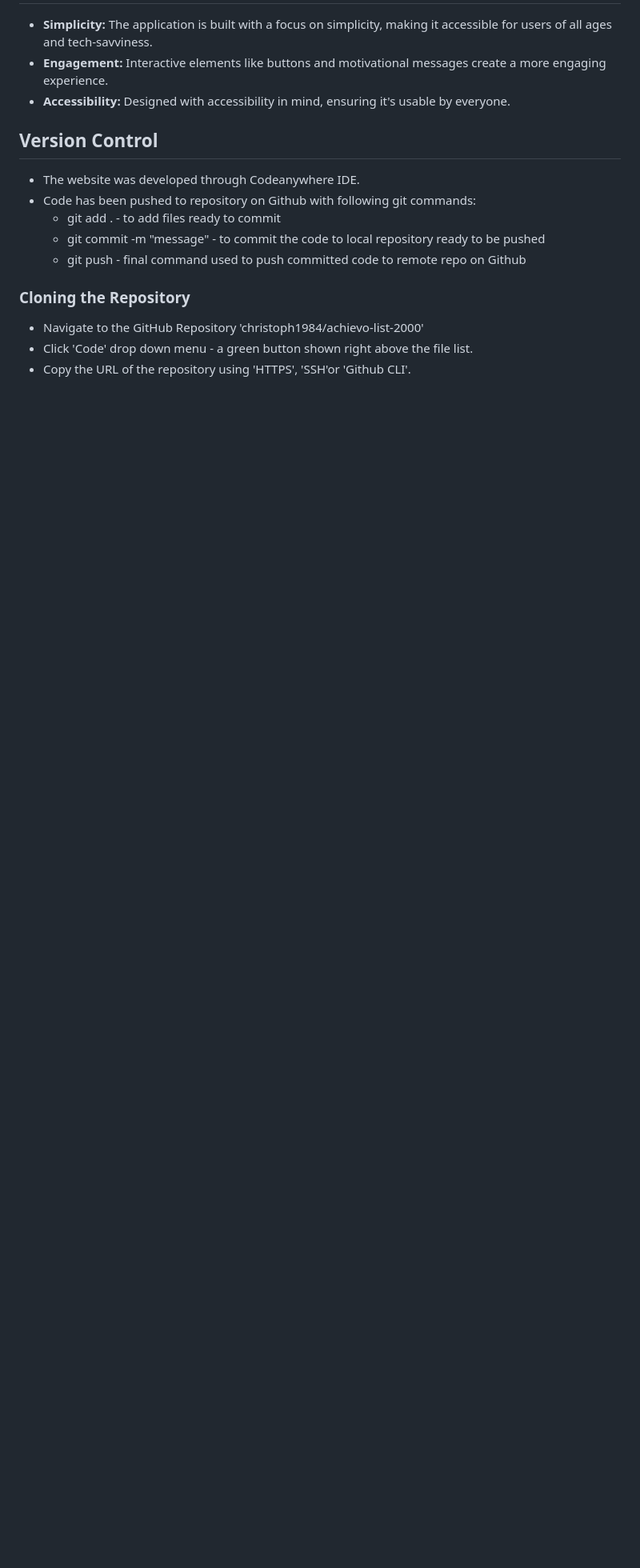
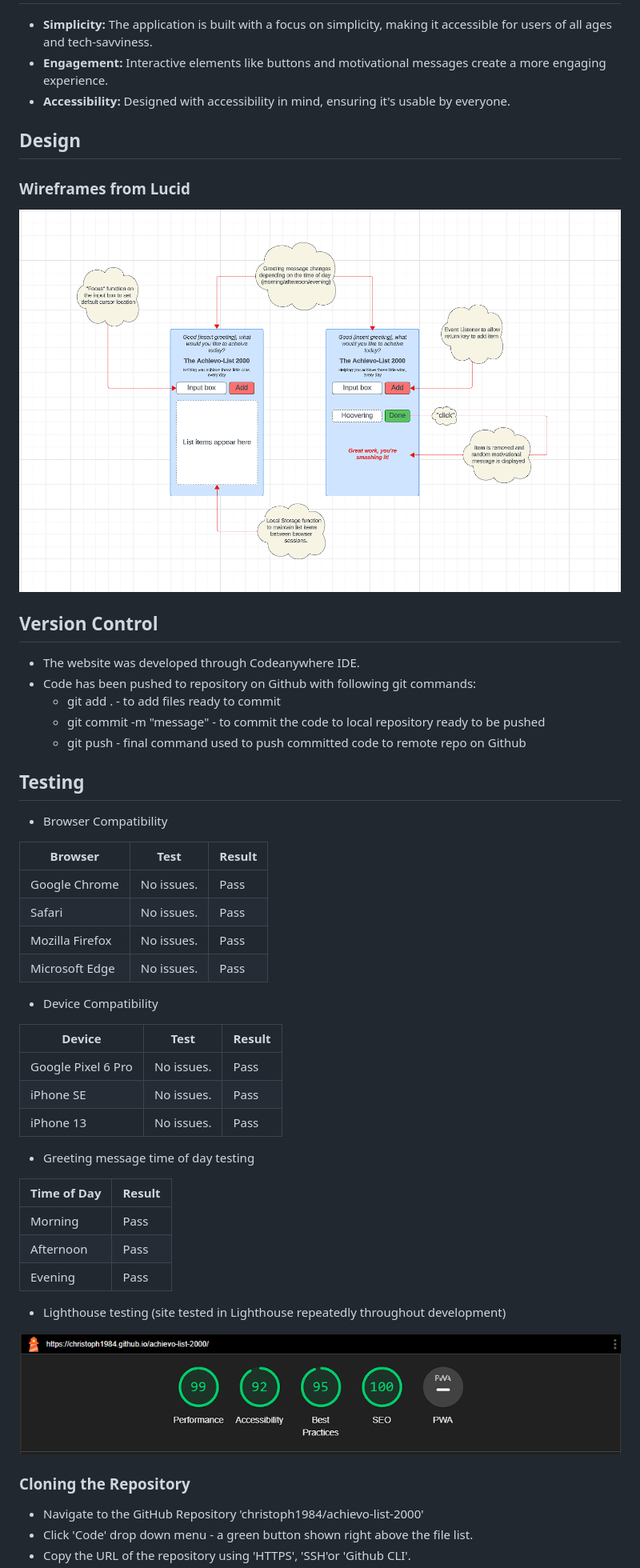
Before and after one commit to christoph1984/achievo-list-2000, a Markdown page: README.md, the part around the change printed below. Shown: that part at 80% size. Drawn GitHub-style; blank space fills up the shorter version.

```diff
--- a/README.md
+++ b/README.md
@@ -31,6 +31,12 @@ Visit [The Achievo-List 2000](https://christoph1984.github.io/achievo-list-2000/
 - **Engagement:** Interactive elements like buttons and motivational messages create a more engaging experience.
 - **Accessibility:** Designed with accessibility in mind, ensuring it's usable by everyone.
 
+## Design
+
+### Wireframes from Lucid
+
+![Lucid Wireframe Large Screen](assets/images/list_lucid_screenshot.png)
+
 ## Version Control
 <ul>
 <li>The website was developed through Codeanywhere IDE.</li>
@@ -41,6 +47,37 @@ Visit [The Achievo-List 2000](https://christoph1984.github.io/achievo-list-2000/
   <li>git push - final command used to push committed code to remote repo on Github</li>
   </ul>
 </ul>
+
+## Testing
+
+* Browser Compatibility
+
+| Browser | Test | Result  |
+--- | --- | ---
+Google Chrome | No issues.| Pass
+Safari | No issues. | Pass
+Mozilla Firefox | No issues.| Pass
+Microsoft Edge | No issues. | Pass
+
+* Device Compatibility
+
+| Device | Test | Result  |
+--- | --- | ---
+Google Pixel 6 Pro | No issues.| Pass
+iPhone SE| No issues. | Pass
+iPhone 13 | No issues.| Pass
+
+* Greeting message time of day testing
+
+| Time of Day | Result  |
+--- | ---
+Morning | Pass
+Afternoon | Pass
+Evening | Pass
+
+* Lighthouse testing (site tested in Lighthouse repeatedly throughout development)
+
+![Lucid Wireframe Mobile Screen](assets/images/list_lighthouse.png)
 
 ### Cloning the Repository
 <ul>
```
Also changed, not shown: other parts of README.md (+0 -1 lines).
